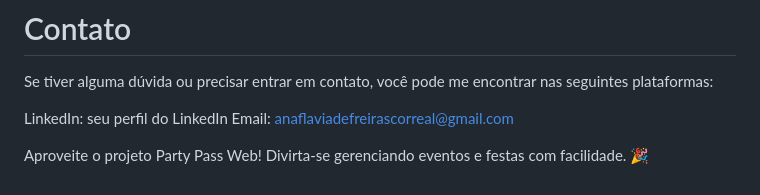
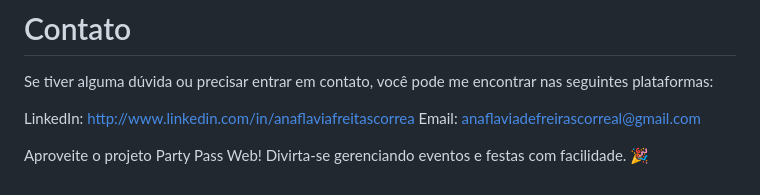
Before and after one commit to AnaFlaviaCorrea/PartyPass_Web, a Markdown page: README.md, the part around the change. Rendered like a GitHub page.

```diff
--- a/README.md
+++ b/README.md
@@ -72,7 +72,7 @@ Contribuições são bem-vindas! Se você encontrar problemas, tiver sugestões
 # Contato
 Se tiver alguma dúvida ou precisar entrar em contato, você pode me encontrar nas seguintes plataformas:
 
-LinkedIn: seu perfil do LinkedIn
+LinkedIn: http://www.linkedin.com/in/anaflaviafreitascorrea
 Email: anaflaviadefreirascorreal@gmail.com
 
 Aproveite o projeto Party Pass Web! Divirta-se gerenciando eventos e festas com facilidade. 🎉
```
